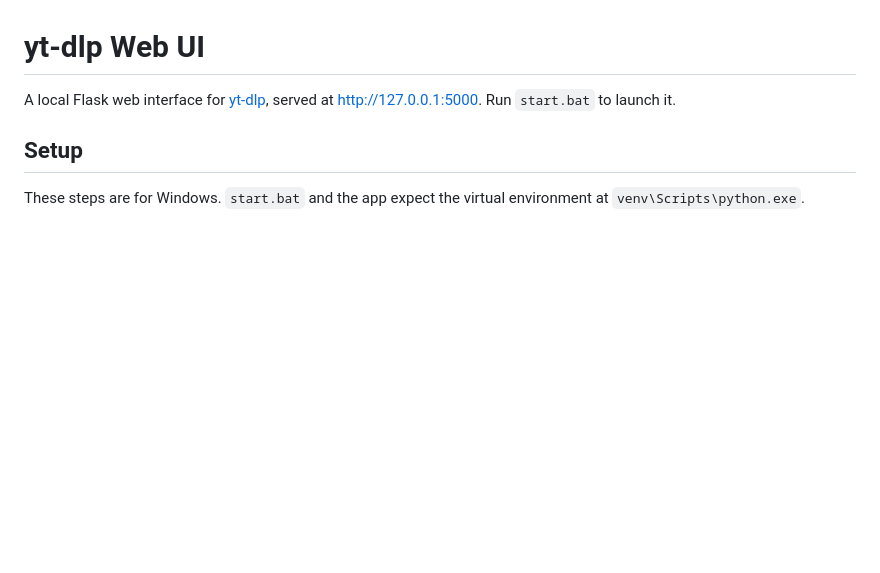
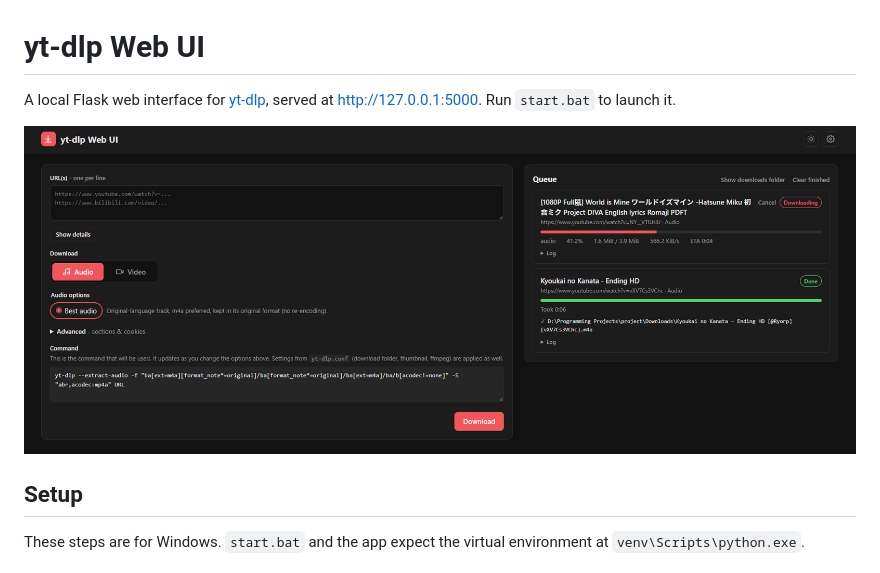
Before and after one commit to marcavenzaid/yt-dlp-web-ui, a Markdown page: README.md, the part around the change. Drawn GitHub-style; pictures changed too: README_assets/screenshot.png (added); blank space fills up the shorter version.

Commit message:
Add screenshot to README.

```diff
--- a/README.md
+++ b/README.md
@@ -1,6 +1,8 @@
 # yt-dlp Web UI
 
 A local Flask web interface for [yt-dlp](https://github.com/yt-dlp/yt-dlp), served at http://127.0.0.1:5000. Run `start.bat` to launch it.
+
+![screenshot.png](README_assets/screenshot.png)
 
 ## Setup
 
```
